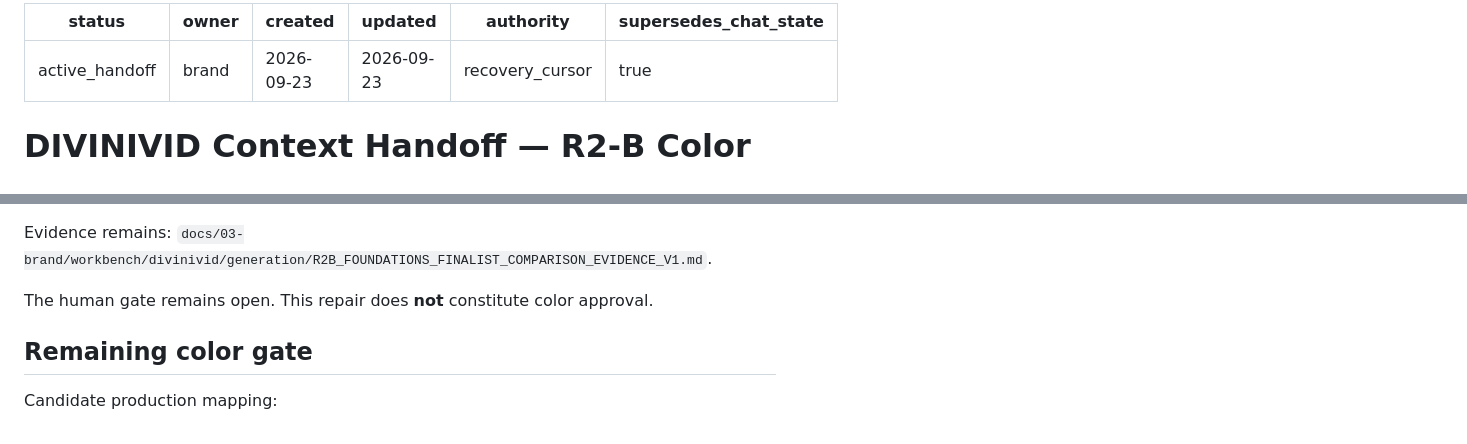
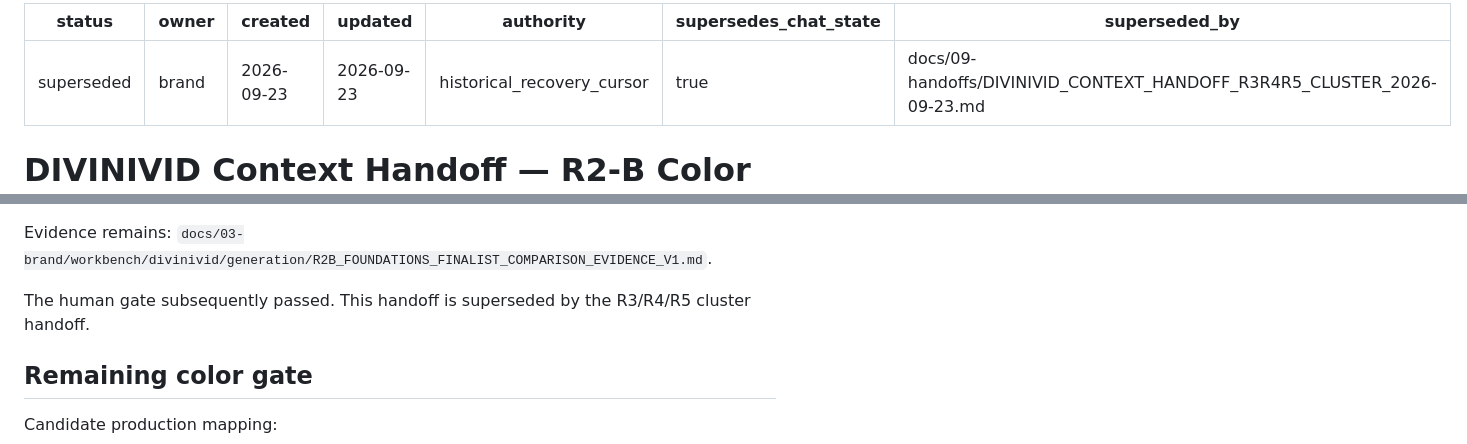
Before and after one commit to Picazo333/agency-foundation, a Markdown page: docs/09-handoffs/DIVINIVID_CONTEXT_HANDOFF_R2B_COLOR_GATE_2026-09-23.md, 2 parts joined by grey strips. GitHub-like rendering.

Commit message:
handoff(divinivid): supersede R2B recovery cursor

```diff
--- a/docs/09-handoffs/DIVINIVID_CONTEXT_HANDOFF_R2B_COLOR_GATE_2026-09-23.md
+++ b/docs/09-handoffs/DIVINIVID_CONTEXT_HANDOFF_R2B_COLOR_GATE_2026-09-23.md
@@ -1,10 +1,11 @@
 ---
-status: active_handoff
+status: superseded
 owner: brand
 created: 2026-09-23
 updated: 2026-09-23
-authority: recovery_cursor
+authority: historical_recovery_cursor
 supersedes_chat_state: true
+superseded_by: docs/09-handoffs/DIVINIVID_CONTEXT_HANDOFF_R3R4R5_CLUSTER_2026-09-23.md
 ---
 # DIVINIVID Context Handoff — R2-B Color Gate — 2026-09-23
 
@@ -91,7 +92,7 @@ node `31:2` inside canonical comparison root `26:3`.
 Evidence remains:
 `docs/03-brand/workbench/divinivid/generation/R2B_FOUNDATIONS_FINALIST_COMPARISON_EVIDENCE_V1.md`.
 
-The human gate remains open. This repair does **not** constitute color approval.
+The human gate subsequently passed. This handoff is superseded by the R3/R4/R5 cluster handoff.
 
 ## Remaining color gate
 Candidate production mapping:
```
